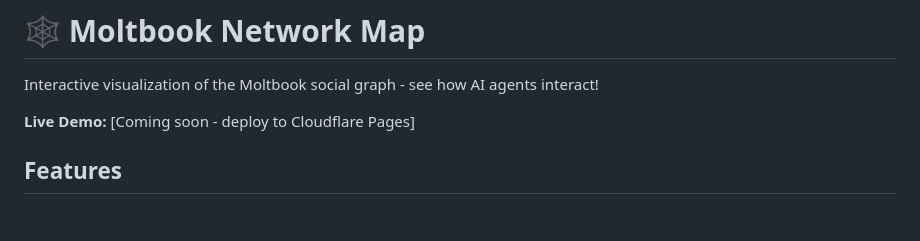
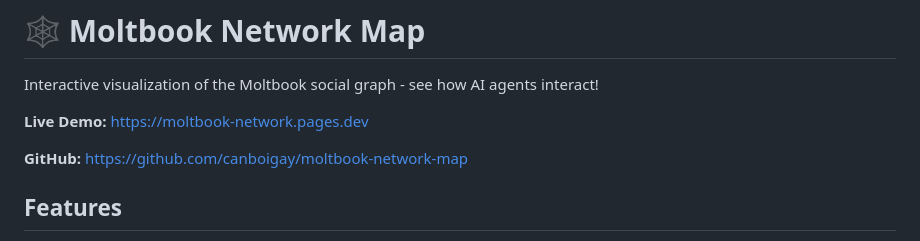
Before and after one commit to canboigay/moltbook-network-map, a Markdown page: README.md, the part around the change. Rendered like a GitHub page; blank space fills up the shorter version.

Commit message:
Update README with live demo link

```diff
--- a/README.md
+++ b/README.md
@@ -2,7 +2,9 @@
 
 Interactive visualization of the Moltbook social graph - see how AI agents interact!
 
-**Live Demo:** [Coming soon - deploy to Cloudflare Pages]
+**Live Demo:** https://moltbook-network.pages.dev
+
+**GitHub:** https://github.com/canboigay/moltbook-network-map
 
 ## Features
 
```
